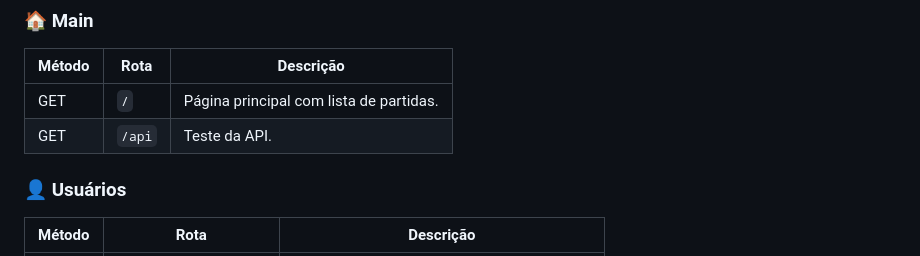
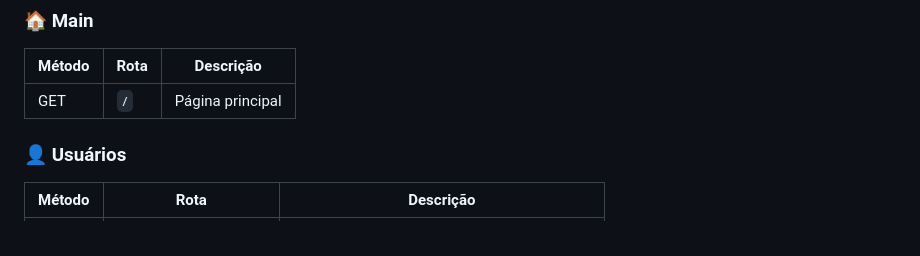
Before and after one commit to vini-21samuel/CRUD_Campeonatobr, a Markdown page: README.md, the part around the change. Rendered like a GitHub page.

```diff
--- a/README.md
+++ b/README.md
@@ -35,8 +35,8 @@ Este projeto pode ser adaptado para atender a qualquer tipo de torneio ou compet
 
 | Método  | Rota         | Descrição |
 |---------|-------------|-----------|
-| GET     | `/`         | Página principal com lista de partidas. |
-| GET     | `/api`      | Teste da API. |
+| GET     | `/`         | Página principal |
+
 
 ### 👤 Usuários
 
```
